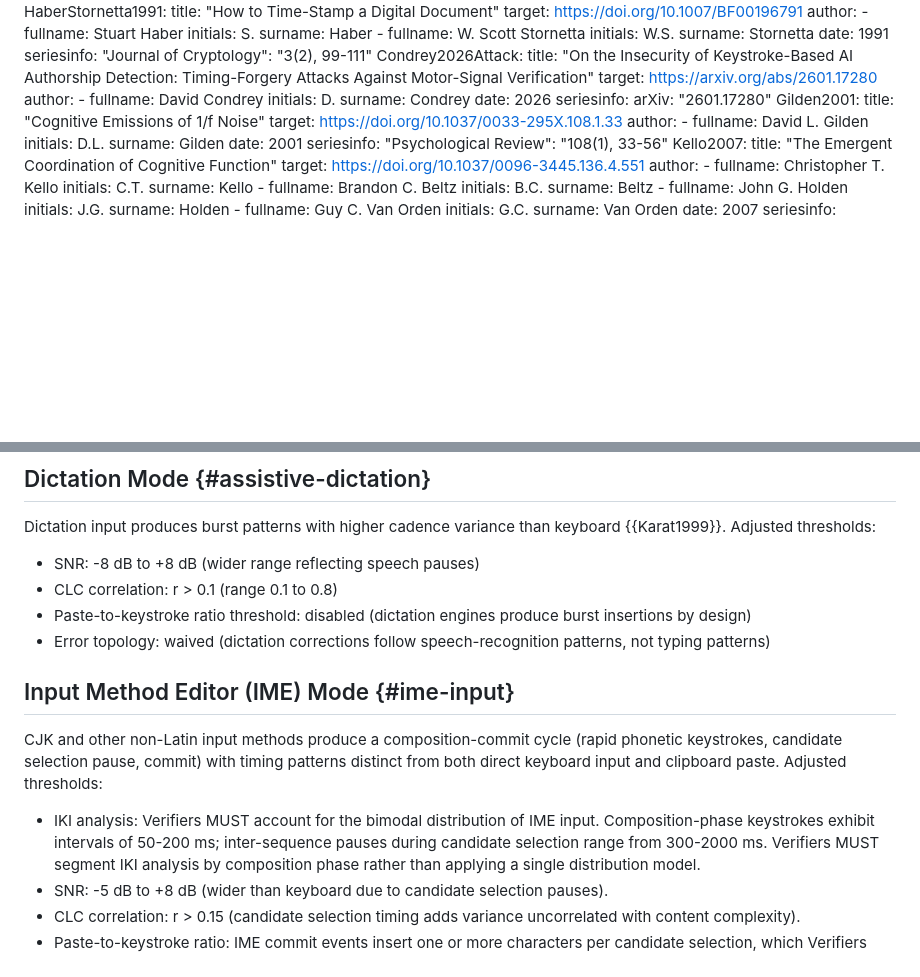
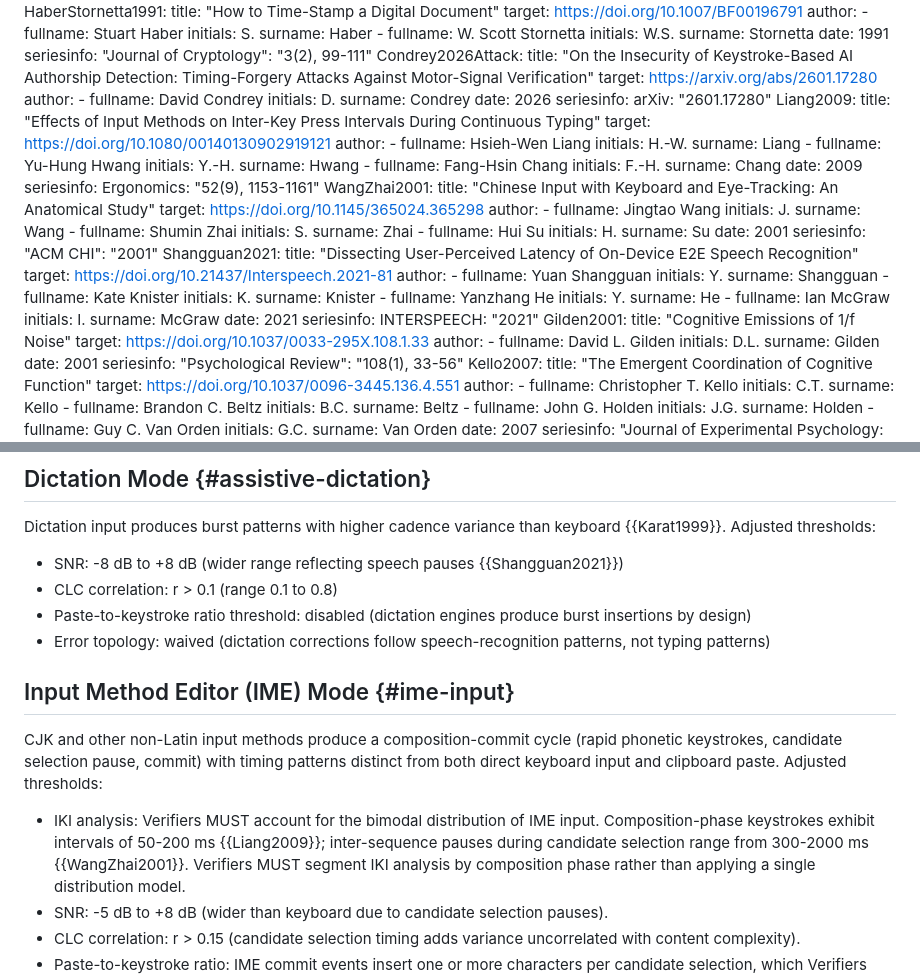
Before and after one commit to writerslogic/draft-condrey-rats-pop, a Markdown page: draft-condrey-rats-pop-appraisal.md, 2 parts joined by grey strips. GitHub-like rendering; blank space fills up the shorter version.

Commit message:
ref: add Liang2009, WangZhai2001, Shangguan2021 for IME keystroke timing and dictation temporal patterns

```diff
--- a/draft-condrey-rats-pop-appraisal.md
+++ b/draft-condrey-rats-pop-appraisal.md
@@ -144,6 +144,57 @@ informative:
     date: 2026
     seriesinfo:
       arXiv: "2601.17280"
+  Liang2009:
+    title: "Effects of Input Methods on Inter-Key Press Intervals During Continuous Typing"
+    target: https://doi.org/10.1080/00140130902919121
+    author:
+      - fullname: Hsieh-Wen Liang
+        initials: H.-W.
+        surname: Liang
+      - fullname: Yu-Hung Hwang
+        initials: Y.-H.
+        surname: Hwang
+      - fullname: Fang-Hsin Chang
+        initials: F.-H.
+        surname: Chang
+    date: 2009
+    seriesinfo:
+      Ergonomics: "52(9), 1153-1161"
+  WangZhai2001:
+    title: "Chinese Input with Keyboard and Eye-Tracking: An Anatomical Study"
+    target: https://doi.org/10.1145/365024.365298
+    author:
+      - fullname: Jingtao Wang
+        initials: J.
+        surname: Wang
+      - fullname: Shumin Zhai
+        initials: S.
+        surname: Zhai
+      - fullname: Hui Su
+        initials: H.
+        surname: Su
+    date: 2001
+    seriesinfo:
+      "ACM CHI": "2001"
+  Shangguan2021:
+    title: "Dissecting User-Perceived Latency of On-Device E2E Speech Recognition"
+    target: https://doi.org/10.21437/Interspeech.2021-81
+    author:
+      - fullname: Yuan Shangguan
+        initials: Y.
+        surname: Shangguan
+      - fullname: Kate Knister
+        initials: K.
+        surname: Knister
+      - fullname: Yanzhang He
+        initials: Y.
+        surname: He
+      - fullname: Ian McGraw
+        initials: I.
+        surname: McGraw
+    date: 2021
+    seriesinfo:
+      INTERSPEECH: "2021"
   Gilden2001:
     title: "Cognitive Emissions of 1/f Noise"
     target: https://doi.org/10.1037/0033-295X.108.1.33
@@ -1541,7 +1592,7 @@ Eye-tracking input produces IKI ranges of 500-3000 ms {{Majaranta2009}} (versus
 Dictation input produces burst patterns with higher cadence
 variance than keyboard {{Karat1999}}. Adjusted thresholds:
 
-* SNR: -8 dB to +8 dB (wider range reflecting speech pauses)
+* SNR: -8 dB to +8 dB (wider range reflecting speech pauses {{Shangguan2021}})
 * CLC correlation: r > 0.1 (range 0.1 to 0.8)
 * Paste-to-keystroke ratio threshold: disabled (dictation
   engines produce burst insertions by design)
@@ -1558,8 +1609,8 @@ thresholds:
 
 * IKI analysis: Verifiers MUST account for the bimodal
   distribution of IME input. Composition-phase keystrokes
-  exhibit intervals of 50-200 ms; inter-sequence pauses
-  during candidate selection range from 300-2000 ms.
+  exhibit intervals of 50-200 ms {{Liang2009}}; inter-sequence pauses
+  during candidate selection range from 300-2000 ms {{WangZhai2001}}.
   Verifiers MUST segment IKI analysis by composition phase
   rather than applying a single distribution model.
 * SNR: -5 dB to +8 dB (wider than keyboard due to
```
